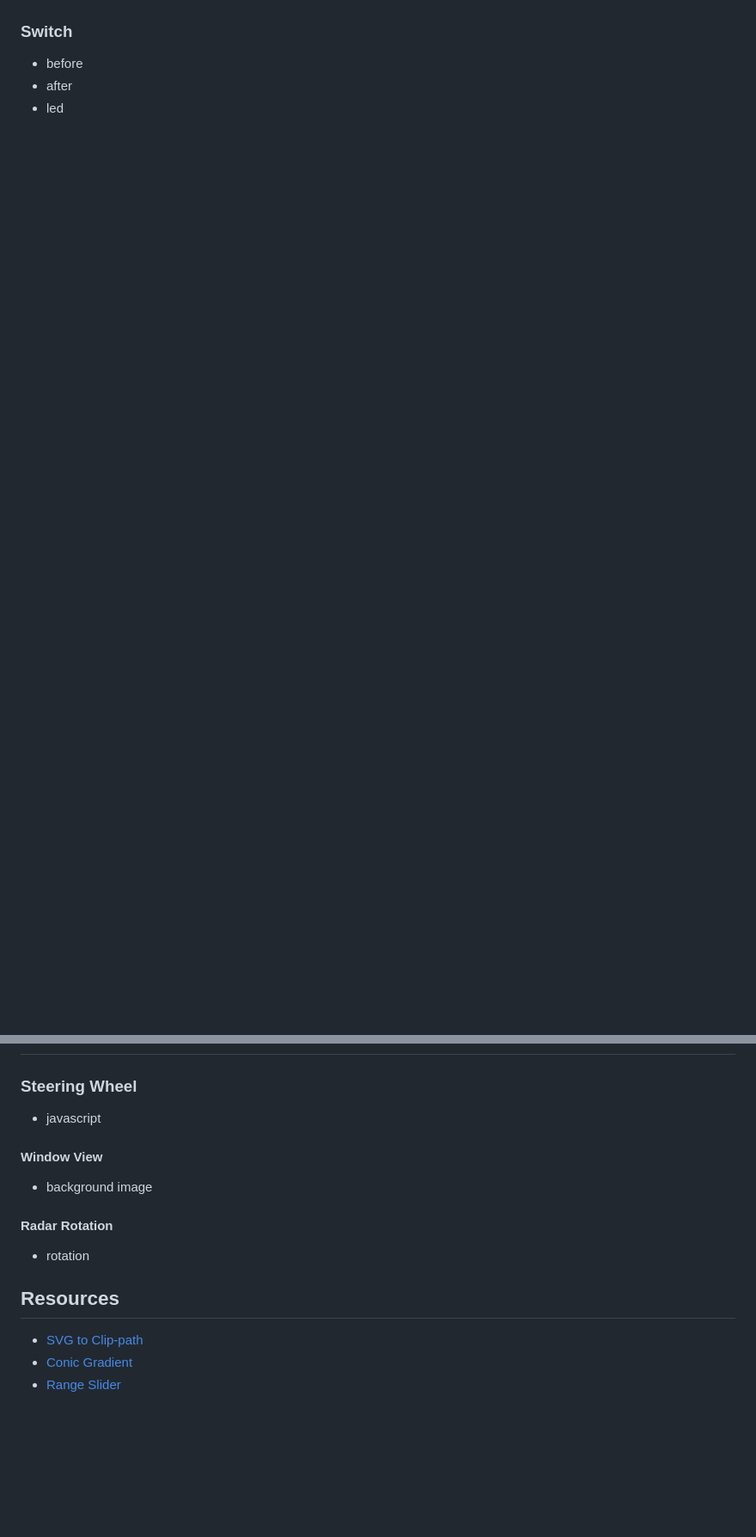
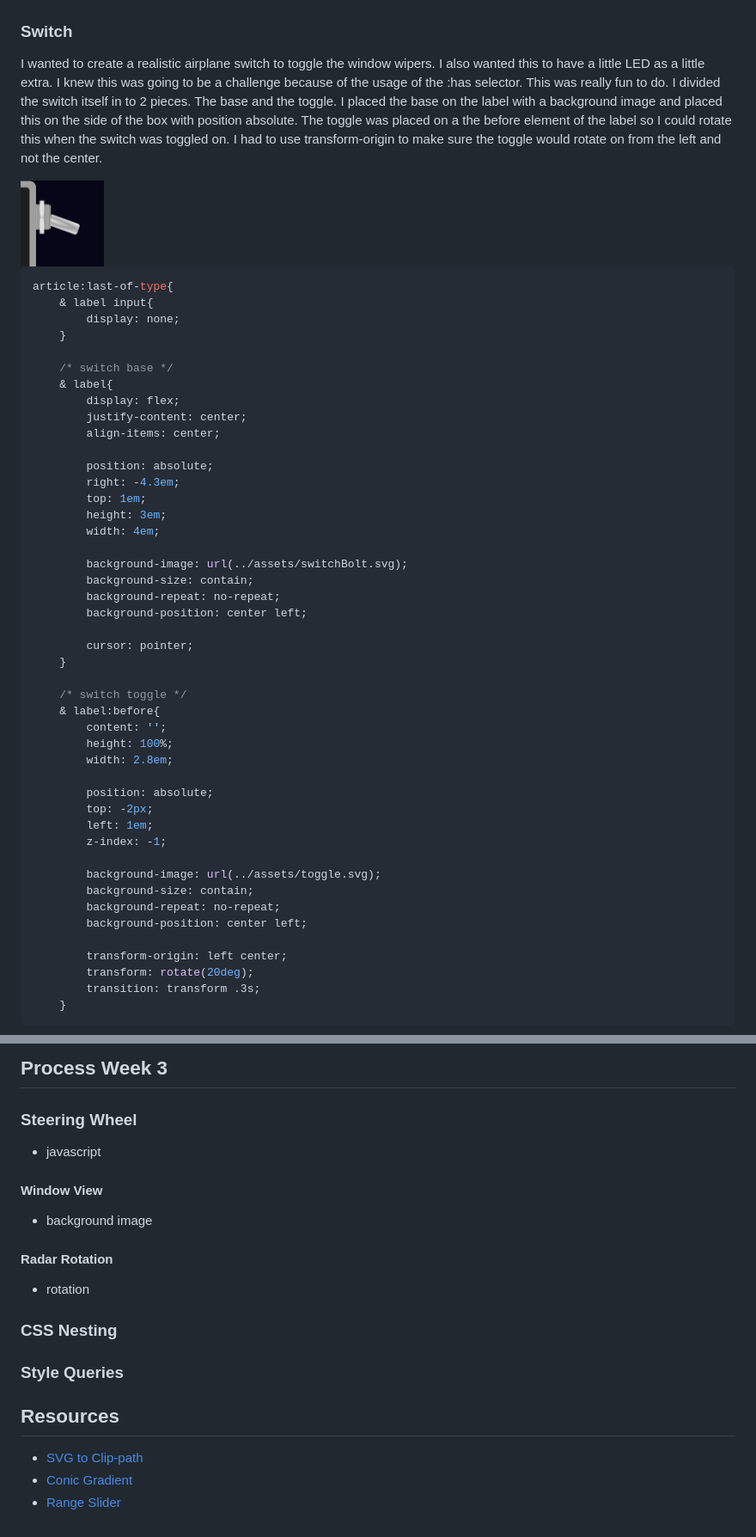
Before and after one commit to N13L5A97/Pocket-Pit, a Markdown page: readme.md, 2 parts joined by grey strips. Shown: that part at 86% size. GitHub-like rendering; pictures changed too: docs/images/switch.png (added); blank space fills up the shorter version.

````diff
--- a/readme.md
+++ b/readme.md
@@ -212,6 +271,56 @@ article:nth-of-type(2) > section div::before{
 
 ### Switch
 
-- before
-- after
-- led
+I wanted to create a realistic airplane switch to toggle the window wipers. I also wanted this to have a little LED as a little extra. I knew this was going to be a challenge because of the usage of the :has selector. This was really fun to do. I divided the switch itself in to 2 pieces. The base and the toggle.
+I placed the base on the label with a background image and placed this on the side of the box with position absolute. The toggle was placed on a the before element of the label so I could rotate this when the switch was toggled on. I had to use transform-origin to make sure the toggle would rotate on from the left and not the center.
+
+<img src="./docs/images/switch.png" height="100">
+
+```css
+article:last-of-type{
+    & label input{
+        display: none;
+    }
+
+    /* switch base */
+    & label{
+        display: flex;
+        justify-content: center;
+        align-items: center;
+
+        position: absolute;
+        right: -4.3em;
+        top: 1em;
+        height: 3em;
+        width: 4em;
+
+        background-image: url(../assets/switchBolt.svg);
+        background-size: contain;
+        background-repeat: no-repeat;
+        background-position: center left;
+
+        cursor: pointer;
+    }
+
+    /* switch toggle */
+    & label:before{
+        content: '';
+        height: 100%;
+        width: 2.8em;
+
+        position: absolute;
+        top: -2px;
+        left: 1em;
+        z-index: -1;
+
+        background-image: url(../assets/toggle.svg);
+        background-size: contain;
+        background-repeat: no-repeat;
+        background-position: center left;
+
+        transform-origin: left center;
+        transform: rotate(20deg);
+        transition: transform .3s;
+    }
+```
+
@@ -224,3 +419,4 @@ article:nth-of-type(2) > section div::before{
+## Process Week 3
 
 ### Steering Wheel
 
@@ -234,6 +430,9 @@ article:nth-of-type(2) > section div::before{
 
 - rotation
 
+### CSS Nesting
+
+### Style Queries
 
 ## Resources
 
@@ -241,14 +440,9 @@ article:nth-of-type(2) > section div::before{
 - [Conic Gradient](https://developer.mozilla.org/en-US/docs/Web/CSS/gradient/conic-gradient)
 - [Range Slider](https://css-tricks.com/styling-cross-browser-compatible-range-inputs-css/)
 
-<!-- Week 1 - Your plan
-- Your assignment choice, and the options you select.
-- Which CSS techniques will you start with?
-- Where do your (major) challenges lie?
-- Include sketch(es) of your design.
-- Perhaps also create an initial breakdown sketch.
 
-Week 2 & 3 - Progress
+
+<!-- Week 2 & 3 - Progress
 - Show your progress (text, code and pictures).
 - What went smoothly, and what was challenging?
 - What experiments did you conduct that 'failed'?
@@ -264,4 +458,4 @@ most proud of?
 - What experiments did you conduct that 'failed'?
 - Do you have new insights into how to leverage the power of CSS
 (or not)?
-- What do you want to explore further? -->
+- What do you want to explore further?  -->
````
Also changed, not shown: other parts of readme.md (+151 -6 lines), docs/images/led.png (added), docs/images/radar-animation.png (added), 1 other file.
